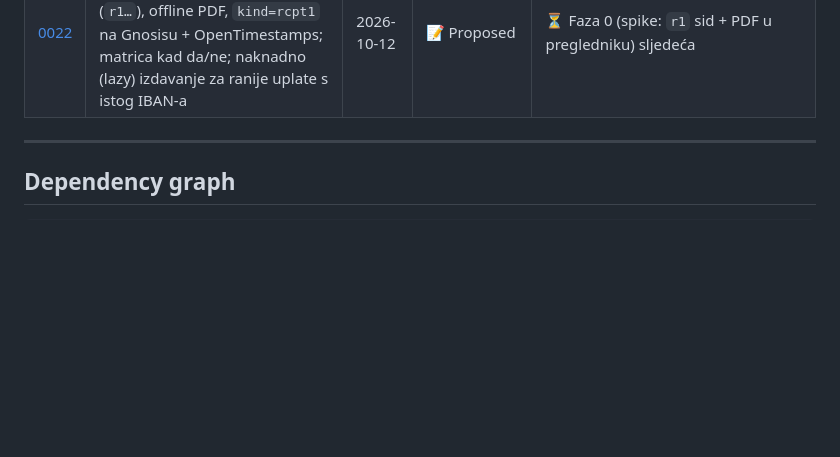
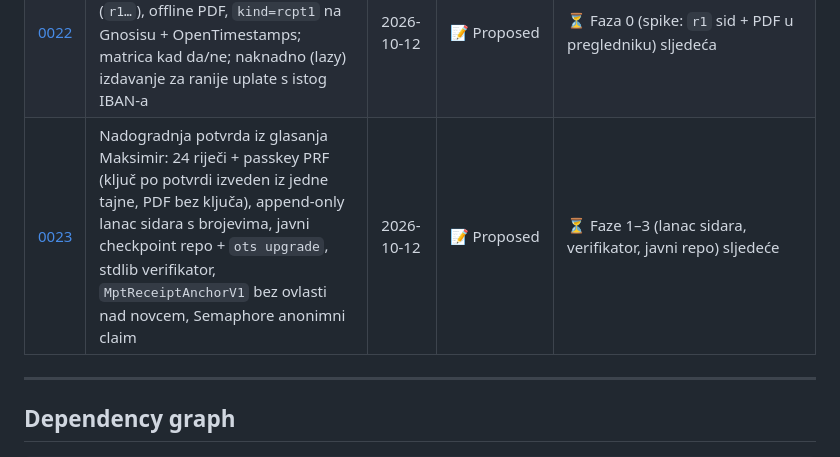
Before and after one commit to domovinatv/pay.domovina.ai, a Markdown page: docs/decisions/INDEX.md, the part around the change. GitHub-like rendering; blank space fills up the shorter version.

Commit message:
docs(adr): 0023 — nadogradnja potvrda iskustvima iz glasanja Maksimir
Co-Authored-By: Claude Opus 5.5 <noreply@anthropic.com>

```diff
--- a/docs/decisions/INDEX.md
+++ b/docs/decisions/INDEX.md
@@ -60,6 +60,7 @@ history.
 | [0020](0020-hr-iban-listener-bez-minta.md) | MPT kao „payment listener“ za hrvatski IBAN: HUB3 + bank-push-gateway, bez minta (novac izravno na tenantov HR račun, MPT samo dojava i uparivanje) | 2026-10-11 | 📝 Proposed | ⏳ HUB3 za HR IBAN gotov (#77); čeka gateway fazu 1–2 |
 | [0021](0021-mpt-hr-javni-hostovi-i-api-v1.md) | Javni hostovi pod `*.mpt.hr` (`api.` `/v1`, `pay.`, `dashboard.`, `docs.`, `sandbox-api.`); `*.domovina.ai` trajni alias bez redirecta | 2026-10-11 | 📝 Proposed | ⏳ Plan i rubni slučajevi zapisani; faza 0 (priprema zone) sljedeća |
 | [0022](0022-potvrda-o-uplati-vezana-uz-kljuc-uplatitelja.md) | Potvrda o uplati vezana uz ključ uplatitelja: `sid` = otisak ključa (`r1…`), offline PDF, `kind=rcpt1` na Gnosisu + OpenTimestamps; matrica kad da/ne; naknadno (lazy) izdavanje za ranije uplate s istog IBAN-a | 2026-10-12 | 📝 Proposed | ⏳ Faza 0 (spike: `r1` sid + PDF u pregledniku) sljedeća |
+| [0023](0023-potvrde-nadogradnja-iz-maksimir-glasanja.md) | Nadogradnja potvrda iz glasanja Maksimir: 24 riječi + passkey PRF (ključ po potvrdi izveden iz jedne tajne, PDF bez ključa), append-only lanac sidara s brojevima, javni checkpoint repo + `ots upgrade`, stdlib verifikator, `MptReceiptAnchorV1` bez ovlasti nad novcem, Semaphore anonimni claim | 2026-10-12 | 📝 Proposed | ⏳ Faze 1–3 (lanac sidara, verifikator, javni repo) sljedeće |
 
 ---
 
```
Also changed, not shown: docs/decisions/0023-potvrde-nadogradnja-iz-maksimir-glasanja.md (added, +216 -0 lines).
